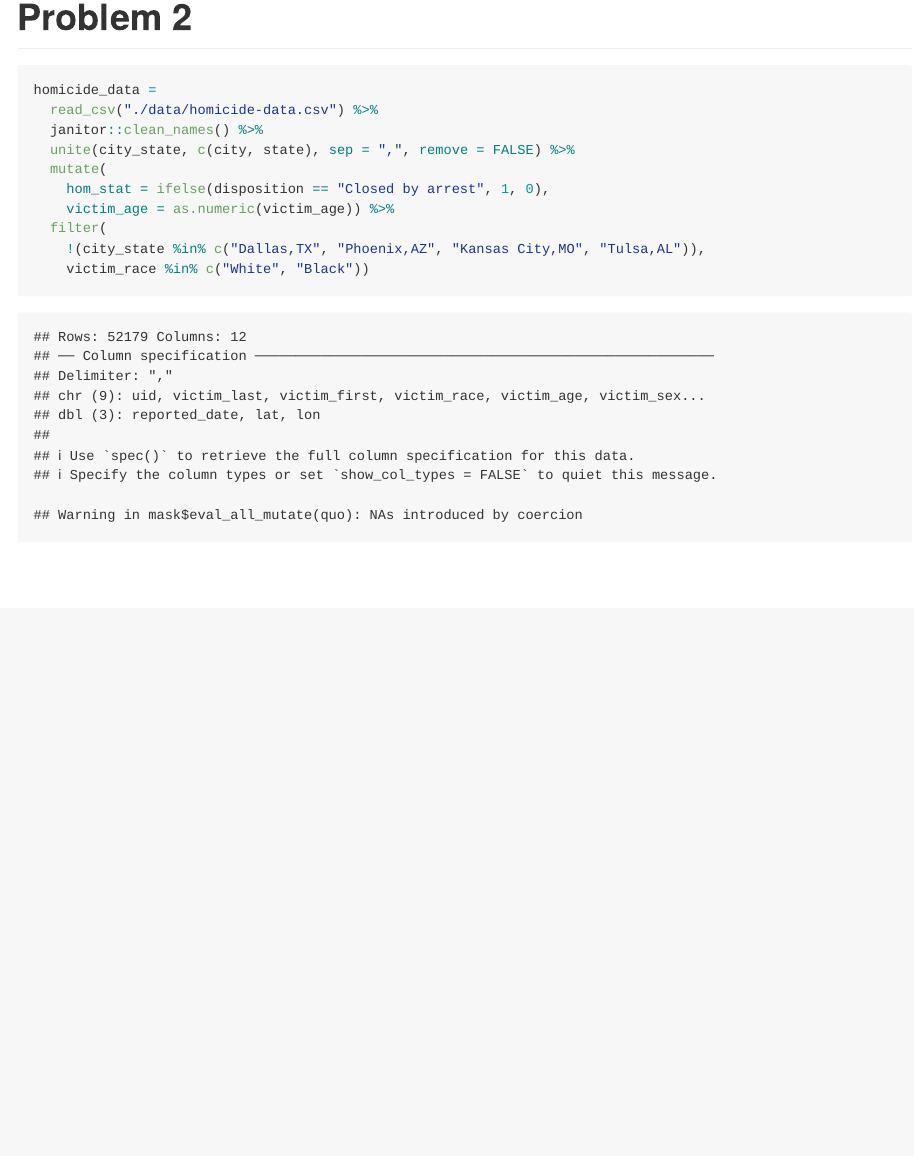
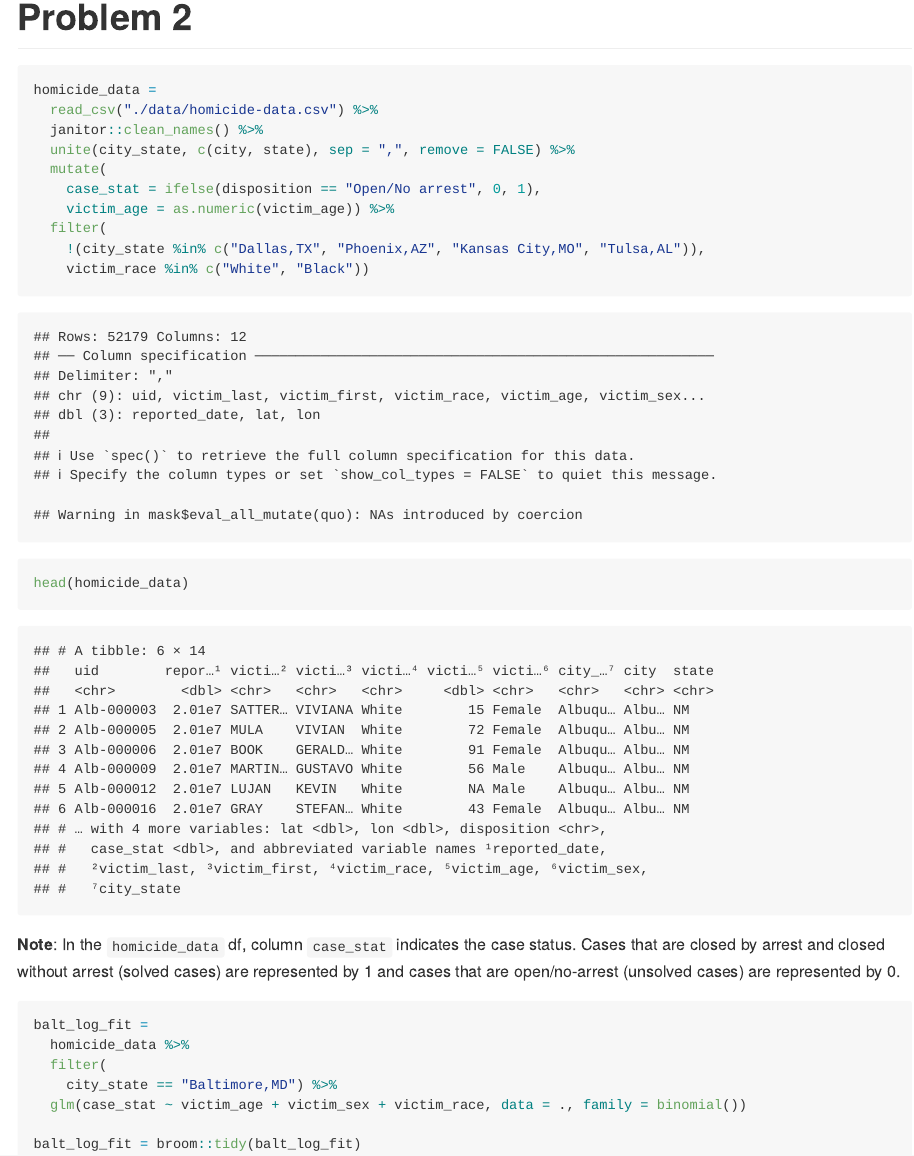
Before and after one commit to TvishaD/p8105_hw6_td2749, an R Markdown document (p8105_hw6_td2749.Rmd): the page in a window 1100 px wide, from 360 px down. The pictures show the output file p8105_hw6_td2749.md that the author committed with the source, drawn offline in the style of GitHub.

Commit message:
2. started baltimore

````diff
--- a/p8105_hw6_td2749.Rmd
+++ b/p8105_hw6_td2749.Rmd
@@ -23,9 +23,25 @@ homicide_data =
   janitor::clean_names() %>%
   unite(city_state, c(city, state), sep = ",", remove = FALSE) %>%
   mutate(
-    hom_stat = ifelse(disposition == "Closed by arrest", 1, 0),
+    case_stat = ifelse(disposition == "Open/No arrest", 0, 1),
     victim_age = as.numeric(victim_age)) %>%
   filter(
     !(city_state %in% c("Dallas,TX", "Phoenix,AZ", "Kansas City,MO", "Tulsa,AL")),
     victim_race %in% c("White", "Black"))
+
+head(homicide_data)
 ```
+
+**Note**: In the `homicide_data` df, column `case_stat` indicates the case status. Cases that are closed by arrest and closed without arrest (solved cases) are represented by 1 and cases that are open/no-arrest (unsolved cases) are represented by 0.
+
+```{r blatimore glm for logistic fit}
+balt_log_fit =
+  homicide_data %>%
+  filter(
+    city_state == "Baltimore,MD") %>%
+  glm(case_stat ~ victim_age + victim_sex + victim_race, data = ., family = binomial())
+
+balt_log_fit = broom::tidy(balt_log_fit)
+
+
+```
````
Also changed, not shown: p8105_hw6_td2749.md.
